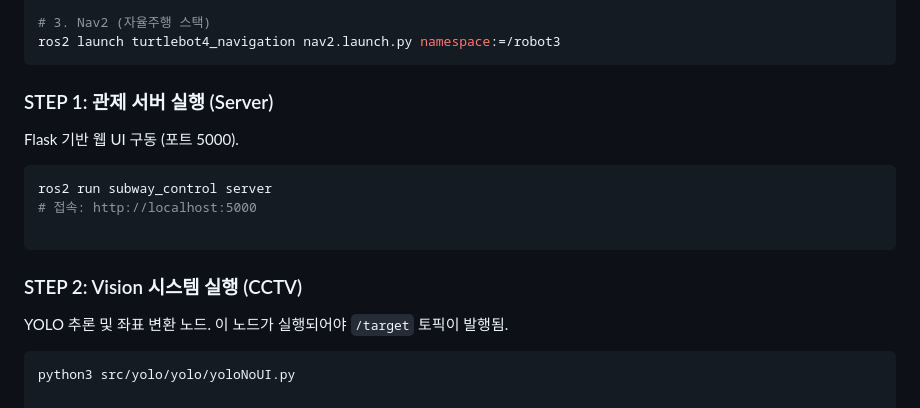
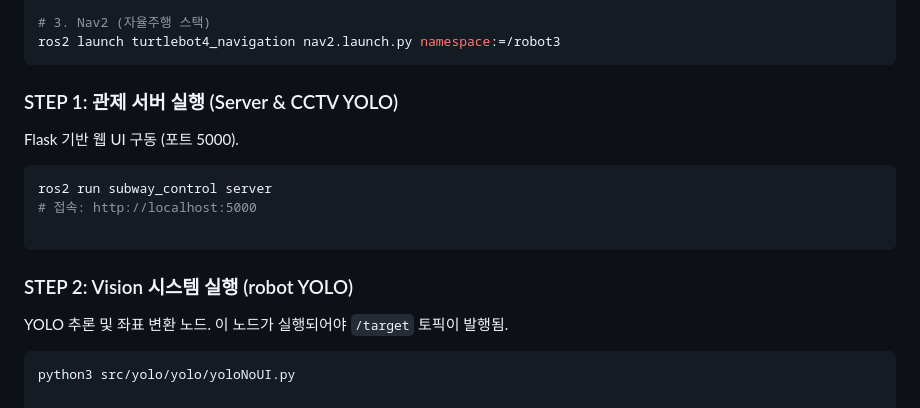
Before and after one commit to juyeong82/subway-emergency-response-amr, a Markdown page: README.md, the part around the change. GitHub-like rendering.

````diff
--- a/README.md
+++ b/README.md
@@ -241,7 +241,7 @@ ros2 launch turtlebot4_viz view_robot.launch.py namespace:=/robot3
 ros2 launch turtlebot4_navigation nav2.launch.py namespace:=/robot3
 ```
 
-### STEP 1: 관제 서버 실행 (Server)
+### STEP 1: 관제 서버 실행 (Server & CCTV YOLO)
 
 Flask 기반 웹 UI 구동 (포트 5000).
 
@@ -251,7 +251,7 @@ ros2 run subway_control server
 
 ```
 
-### STEP 2: Vision 시스템 실행 (CCTV)
+### STEP 2: Vision 시스템 실행 (robot YOLO)
 
 YOLO 추론 및 좌표 변환 노드. 이 노드가 실행되어야 `/target` 토픽이 발행됨.
 
````
